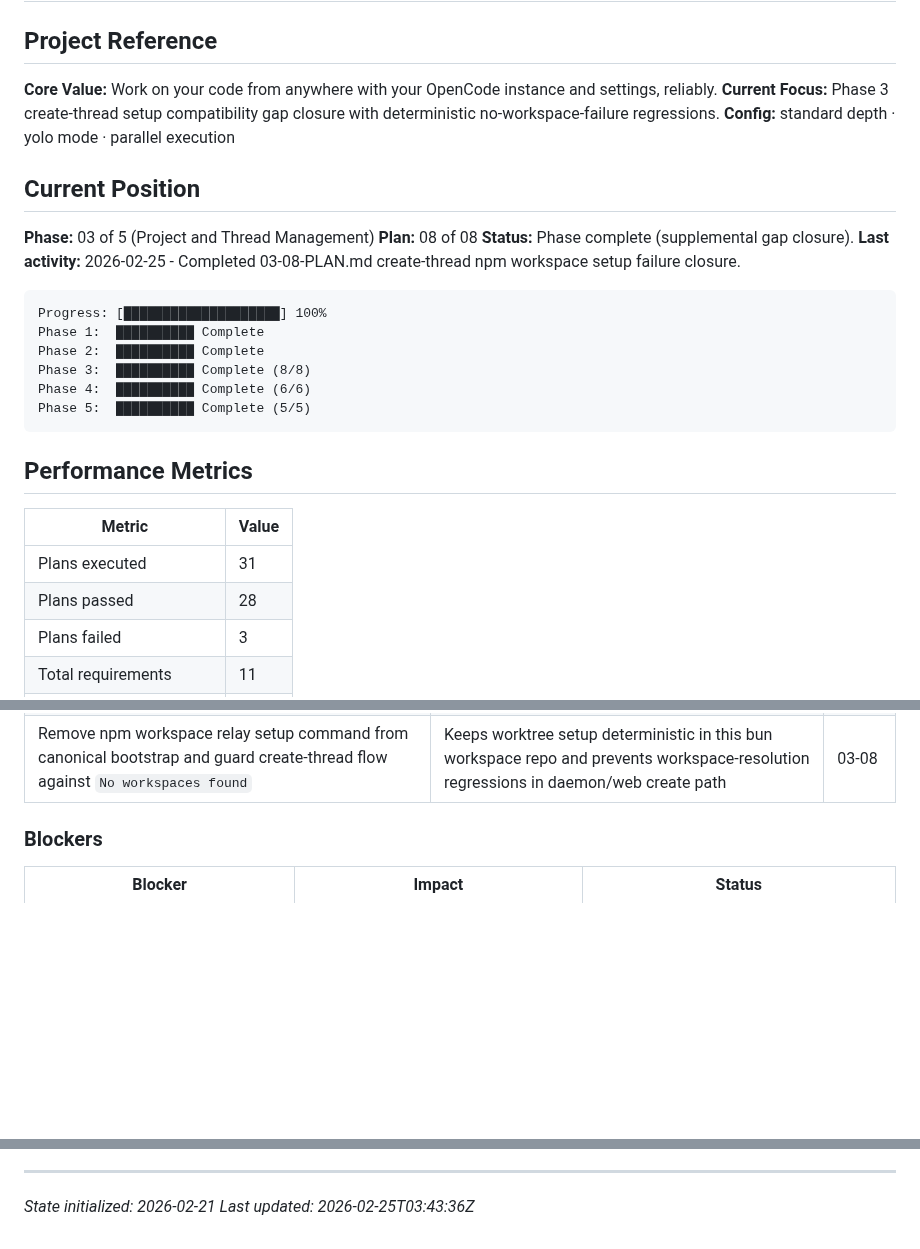
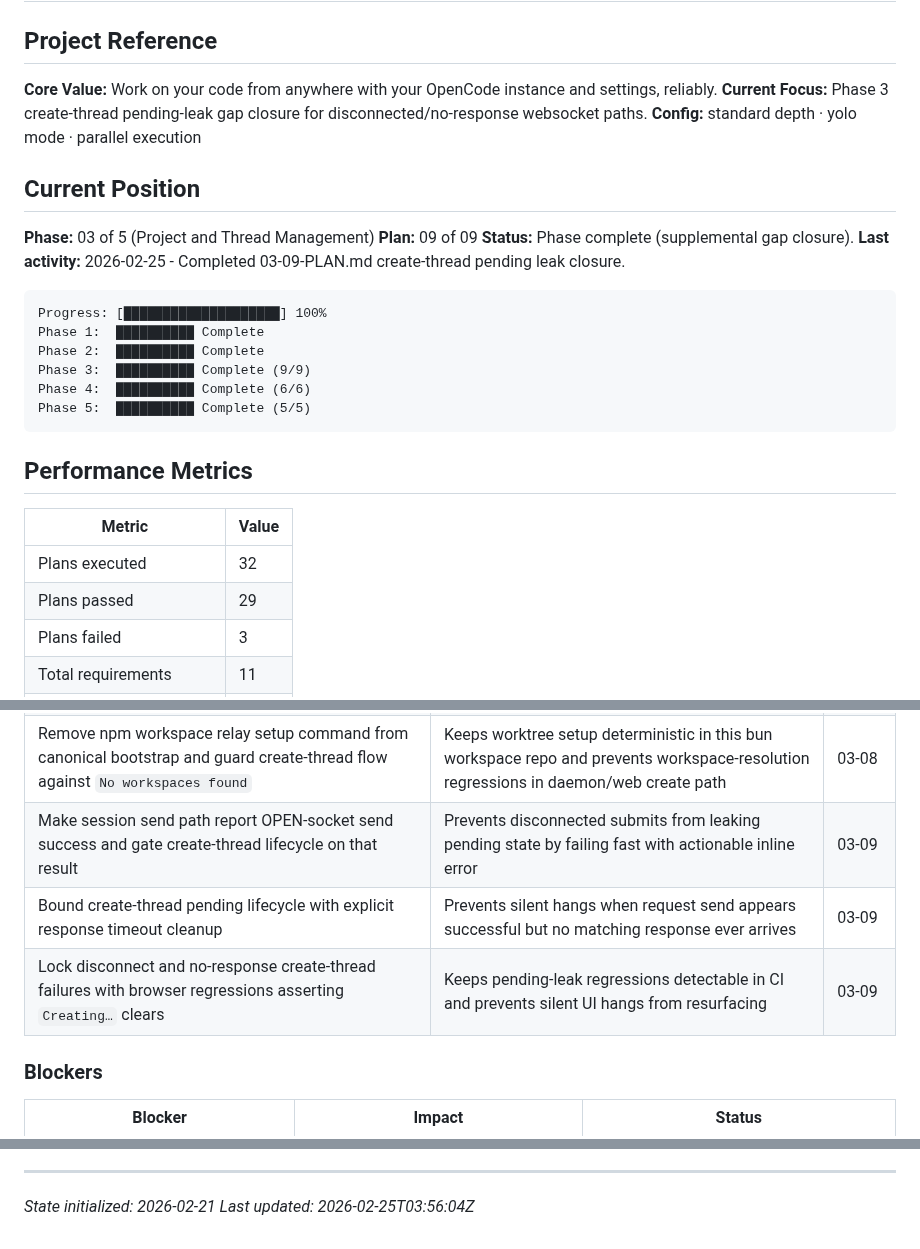
Before and after one commit to oisincoveney/oisin-ui, a Markdown page: .planning/STATE.md, 3 parts joined by grey strips. Rendered like a GitHub page; blank space fills up the shorter version.

Commit message:
docs(03-09): complete create-thread pending leak closure plan
Tasks completed: 2/2
- Task 1: Make create-thread request lifecycle fail-fast and bounded
- Task 2: Add browser regressions for disconnect and no-response pending leak

SUMMARY: .planning/phases/03-project-and-thread-management/03-project-and-thread-management-09-SUMMARY.md

````diff
--- a/.planning/STATE.md
+++ b/.planning/STATE.md
@@ -3,21 +3,21 @@
 ## Project Reference
 
 **Core Value:** Work on your code from anywhere with your OpenCode instance and settings, reliably.
-**Current Focus:** Phase 3 create-thread setup compatibility gap closure with deterministic no-workspace-failure regressions.
+**Current Focus:** Phase 3 create-thread pending-leak gap closure for disconnected/no-response websocket paths.
 **Config:** standard depth · yolo mode · parallel execution
 
 ## Current Position
 
 **Phase:** 03 of 5 (Project and Thread Management)
-**Plan:** 08 of 08
+**Plan:** 09 of 09
 **Status:** Phase complete (supplemental gap closure).
-**Last activity:** 2026-02-25 - Completed 03-08-PLAN.md create-thread npm workspace setup failure closure.
+**Last activity:** 2026-02-25 - Completed 03-09-PLAN.md create-thread pending leak closure.
 
 ```
 Progress: [████████████████████] 100%
 Phase 1:  ██████████ Complete
 Phase 2:  ██████████ Complete
-Phase 3:  ██████████ Complete (8/8)
+Phase 3:  ██████████ Complete (9/9)
 Phase 4:  ██████████ Complete (6/6)
 Phase 5:  ██████████ Complete (5/5)
 ```
@@ -26,8 +26,8 @@ Phase 5:  ██████████ Complete (5/5)
 
 | Metric                 | Value |
 | ---------------------- | ----- |
-| Plans executed         | 31    |
-| Plans passed           | 28    |
+| Plans executed         | 32    |
+| Plans passed           | 29    |
 | Plans failed           | 3     |
 | Total requirements     | 11    |
 | Requirements complete  | 11    |
@@ -90,6 +90,9 @@ Phase 5:  ██████████ Complete (5/5)
 | Seed bun-lockfile runtime fixtures with local file dependency plus node_modules ignore | Keeps frozen-lockfile create-thread regressions deterministic and preserves delete-flow cleanliness in web e2e | 03-06 |
 | Retry only explicit bun frozen-lockfile mismatch signature and restore tracked files after fallback | Closes create-thread failure path without broad retries or tracked-state drift | 03-07 |
 | Remove npm workspace relay setup command from canonical bootstrap and guard create-thread flow against `No workspaces found` | Keeps worktree setup deterministic in this bun workspace repo and prevents workspace-resolution regressions in daemon/web create path | 03-08 |
+| Make session send path report OPEN-socket send success and gate create-thread lifecycle on that result | Prevents disconnected submits from leaking pending state by failing fast with actionable inline error | 03-09 |
+| Bound create-thread pending lifecycle with explicit response timeout cleanup | Prevents silent hangs when request send appears successful but no matching response ever arrives | 03-09 |
+| Lock disconnect and no-response create-thread failures with browser regressions asserting `Creating…` clears | Keeps pending-leak regressions detectable in CI and prevents silent UI hangs from resurfacing | 03-09 |
 
 ### Blockers
 
@@ -108,4 +111,4 @@ Phase 5:  ██████████ Complete (5/5)
 ---
 
 _State initialized: 2026-02-21_
-_Last updated: 2026-02-25T03:43:36Z_
+_Last updated: 2026-02-25T03:56:04Z_
````
Also changed, not shown: other parts of .planning/STATE.md (+2 -2 lines), 1 other file.
